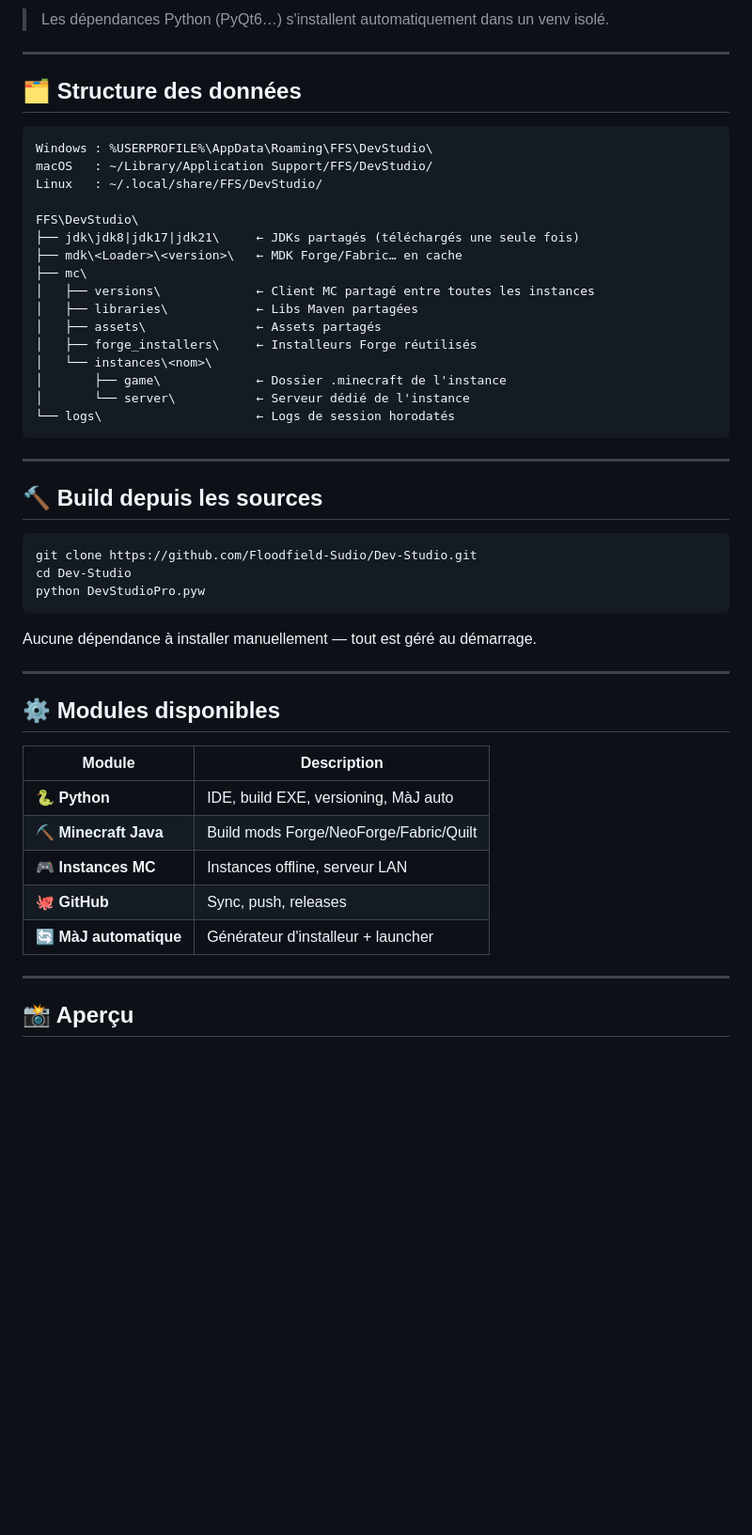
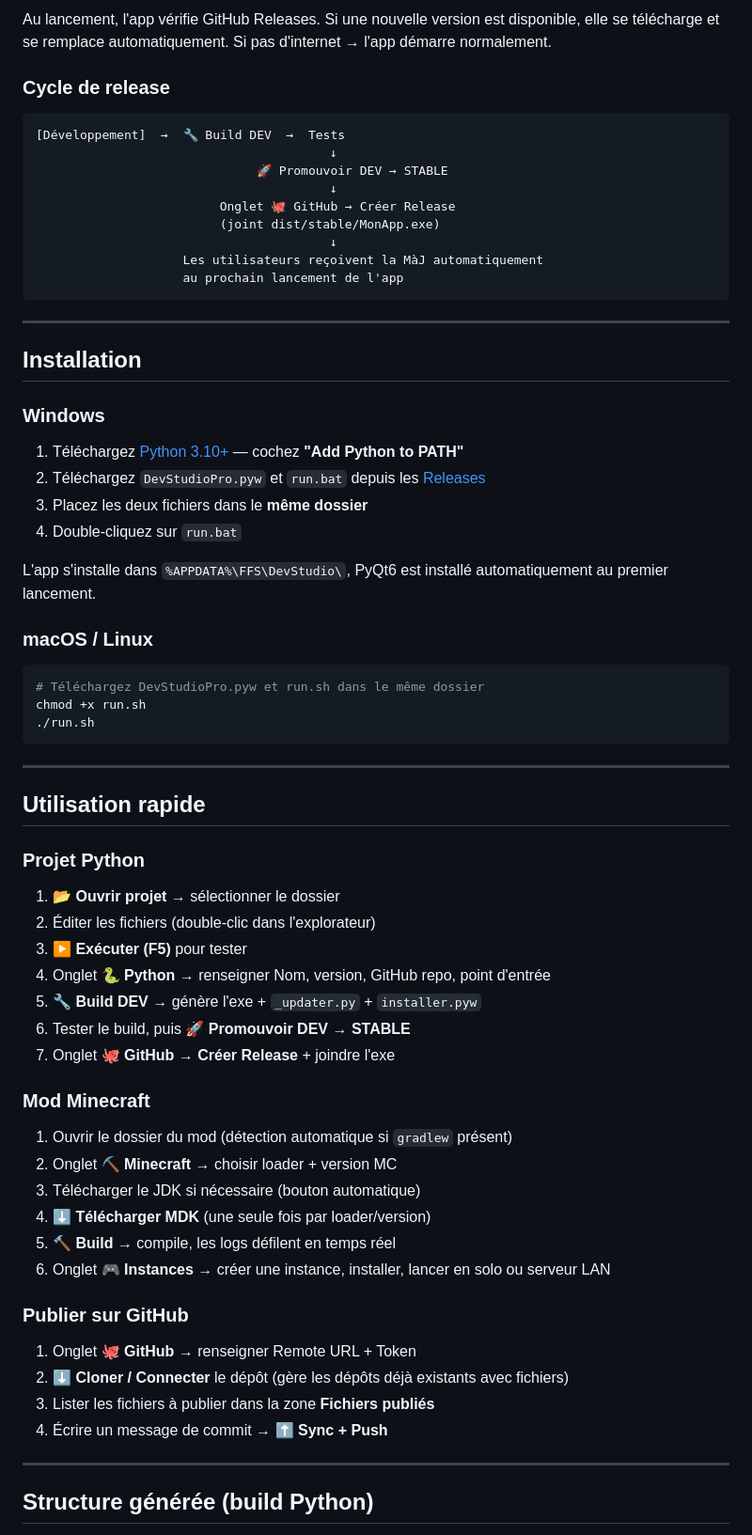
Before and after one commit to Floodfield-Sudio/Dev-Studio, a Markdown page: README.md, the part around one of its changes. Shown at 94% size. Drawn GitHub-style; blank space fills up the shorter version.

````diff
--- a/README.md
+++ b/README.md
@@ -65,55 +77,68 @@ chmod +x run.sh && ./run.sh
 ```
 
-> Les dépendances Python (PyQt6…) s'installent automatiquement dans un venv isolé.
+Au lancement, l'app vérifie GitHub Releases. Si une nouvelle version est disponible, elle se télécharge et se remplace automatiquement. Si pas d'internet → l'app démarre normalement.
 
----
-
-## 🗂 Structure des données
+### Cycle de release
 
 ```
-Windows : %USERPROFILE%\AppData\Roaming\FFS\DevStudio\
-macOS   : ~/Library/Application Support/FFS/DevStudio/
-Linux   : ~/.local/share/FFS/DevStudio/
-
-FFS\DevStudio\
-├── jdk\jdk8|jdk17|jdk21\     ← JDKs partagés (téléchargés une seule fois)
-├── mdk\<Loader>\<version>\   ← MDK Forge/Fabric… en cache
-├── mc\
-│   ├── versions\             ← Client MC partagé entre toutes les instances
-│   ├── libraries\            ← Libs Maven partagées
-│   ├── assets\               ← Assets partagés
-│   ├── forge_installers\     ← Installeurs Forge réutilisés
-│   └── instances\<nom>\
-│       ├── game\             ← Dossier .minecraft de l'instance
-│       └── server\           ← Serveur dédié de l'instance
-└── logs\                     ← Logs de session horodatés
+[Développement]  →  🔧 Build DEV  →  Tests
+                                        ↓
+                              🚀 Promouvoir DEV → STABLE
+                                        ↓
+                         Onglet 🐙 GitHub → Créer Release
+                         (joint dist/stable/MonApp.exe)
+                                        ↓
+                    Les utilisateurs reçoivent la MàJ automatiquement
+                    au prochain lancement de l'app
 ```
 
 ---
 
-## 🔨 Build depuis les sources
+## Installation
 
+### Windows
+1. Téléchargez [Python 3.10+](https://python.org) — cochez **"Add Python to PATH"**
+2. Téléchargez `DevStudioPro.pyw` et `run.bat` depuis les [Releases](../../releases)
+3. Placez les deux fichiers dans le **même dossier**
+4. Double-cliquez sur `run.bat`
+
+L'app s'installe dans `%APPDATA%\FFS\DevStudio\`, PyQt6 est installé automatiquement au premier lancement.
+
+### macOS / Linux
 ```bash
-git clone https://github.com/Floodfield-Sudio/Dev-Studio.git
-cd Dev-Studio
-python DevStudioPro.pyw
+# Téléchargez DevStudioPro.pyw et run.sh dans le même dossier
+chmod +x run.sh
+./run.sh
 ```
-
-Aucune dépendance à installer manuellement — tout est géré au démarrage.
 
 ---
 
-## ⚙ Modules disponibles
+## Utilisation rapide
 
-| Module | Description |
-|---|---|
-| 🐍 **Python** | IDE, build EXE, versioning, MàJ auto |
-| ⛏ **Minecraft Java** | Build mods Forge/NeoForge/Fabric/Quilt |
-| 🎮 **Instances MC** | Instances offline, serveur LAN |
-| 🐙 **GitHub** | Sync, push, releases |
-| 🔄 **MàJ automatique** | Générateur d'installeur + launcher |
+### Projet Python
+1. **📂 Ouvrir projet** → sélectionner le dossier
+2. Éditer les fichiers (double-clic dans l'explorateur)
+3. **▶ Exécuter (F5)** pour tester
+4. Onglet **🐍 Python** → renseigner Nom, version, GitHub repo, point d'entrée
+5. **🔧 Build DEV** → génère l'exe + `_updater.py` + `installer.pyw`
+6. Tester le build, puis **🚀 Promouvoir DEV → STABLE**
+7. Onglet **🐙 GitHub** → **Créer Release** + joindre l'exe
+
+### Mod Minecraft
+1. Ouvrir le dossier du mod (détection automatique si `gradlew` présent)
+2. Onglet **⛏ Minecraft** → choisir loader + version MC
+3. Télécharger le JDK si nécessaire (bouton automatique)
+4. **⬇ Télécharger MDK** (une seule fois par loader/version)
+5. **🔨 Build** → compile, les logs défilent en temps réel
+6. Onglet **🎮 Instances** → créer une instance, installer, lancer en solo ou serveur LAN
+
+### Publier sur GitHub
+1. Onglet **🐙 GitHub** → renseigner Remote URL + Token
+2. **⬇ Cloner / Connecter** le dépôt (gère les dépôts déjà existants avec fichiers)
+3. Lister les fichiers à publier dans la zone **Fichiers publiés**
+4. Écrire un message de commit → **⬆ Sync + Push**
 
 ---
 
-## 📸 Aperçu
+## Structure générée (build Python)
 
````
Also changed, not shown: other parts of README.md (+79 -59 lines).
